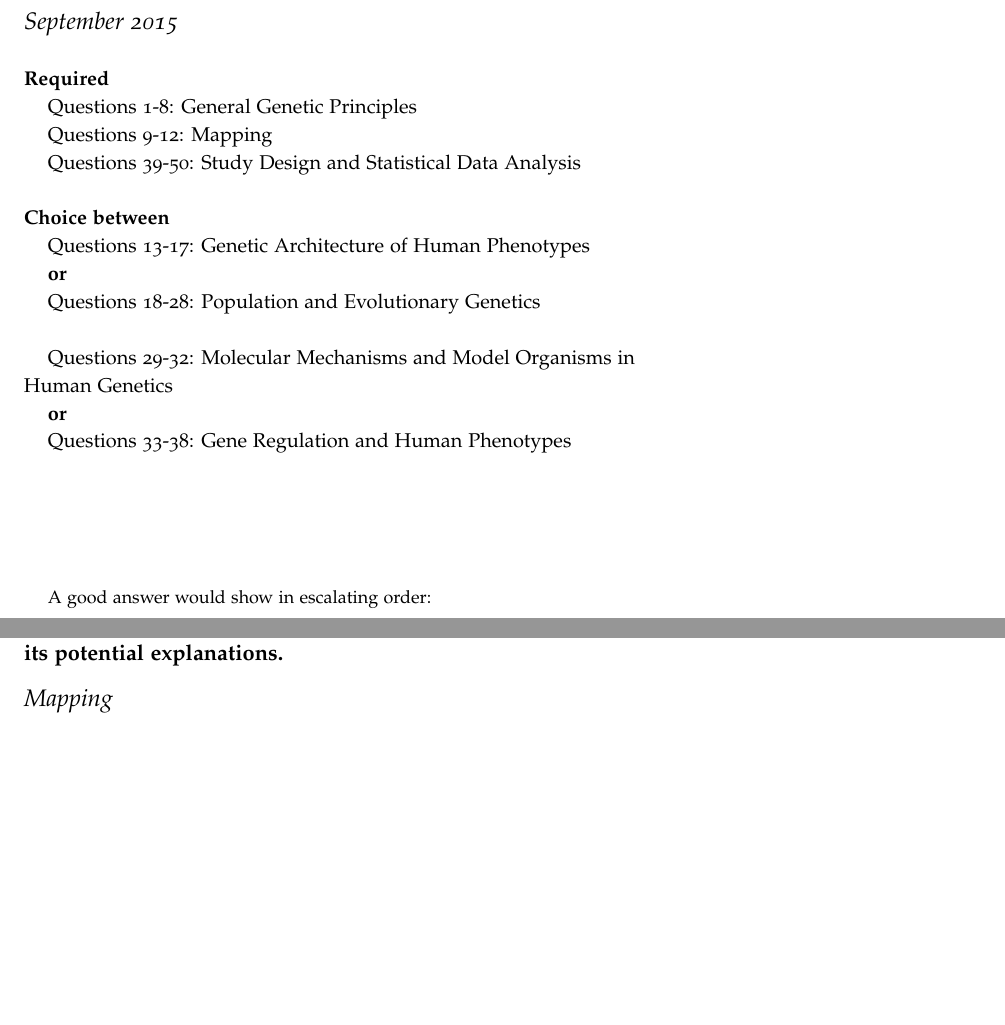
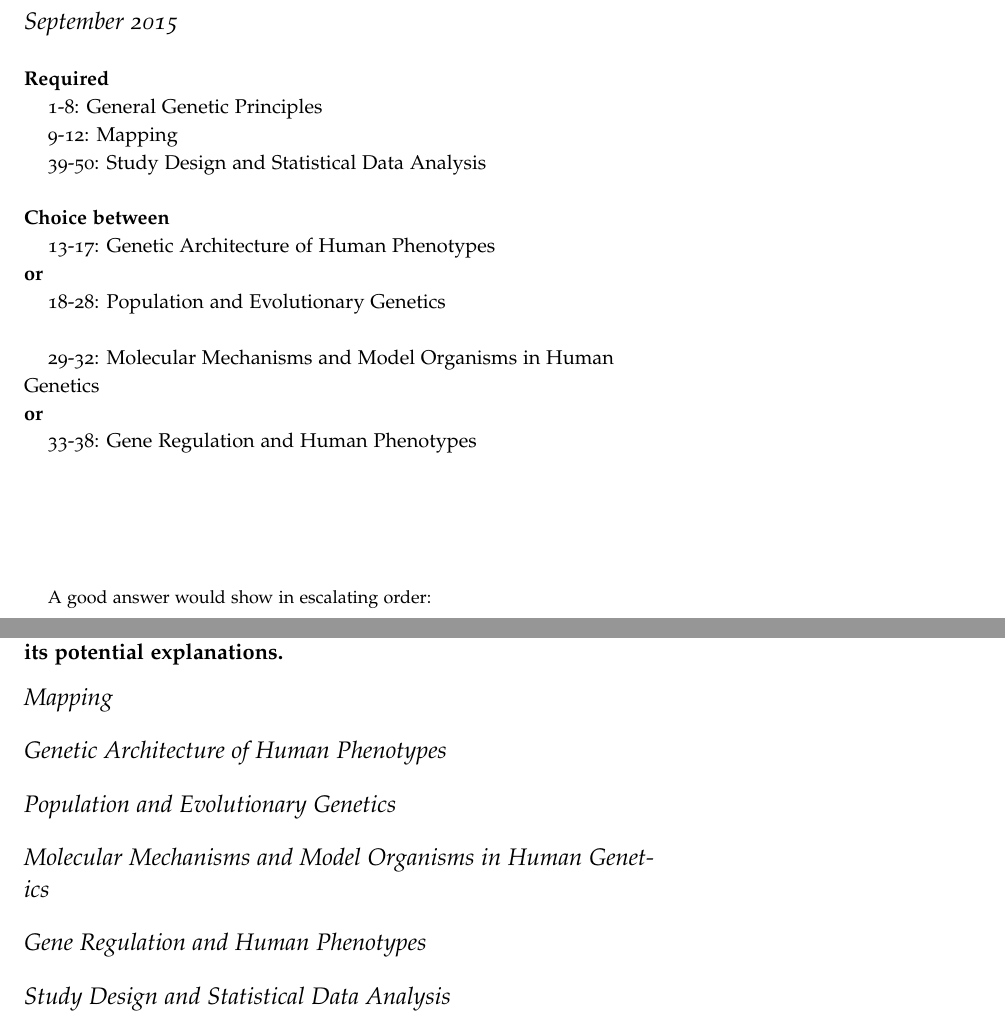
Before and after one commit to cczysz/prelim, a LaTeX document (prelim.tex): two parts of pages 1 and 5 of 5 before the commit and two parts of pages 1 and 6 of 6 after it, joined at a grey line, cut so that both start at the same text, the shorter picture padded with empty space. Compiled offline with pdfLaTeX.

Commit message:
added sections;gitignore

```diff
--- a/prelim.tex
+++ b/prelim.tex
@@ -56,30 +56,32 @@
 \noindent
 \textbf{Required}
 
-Questions 1-8: General Genetic Principles
+1-8: General Genetic Principles
 
-Questions 9-12: Mapping
+9-12: Mapping
 
-Questions 39-50: Study Design and Statistical Data Analysis
+39-50: Study Design and Statistical Data Analysis
 
 \vspace*{1\baselineskip}
 
 \noindent
 \textbf{Choice between}
 
-Questions 13-17: Genetic Architecture of Human Phenotypes
+13-17: Genetic Architecture of Human Phenotypes
 
+\noindent
 \textbf{or}
 
-Questions 18-28: Population and Evolutionary Genetics
+18-28: Population and Evolutionary Genetics
 
 \vspace*{1\baselineskip}
 
-Questions 29-32: Molecular Mechanisms and Model Organisms in Human Genetics
+29-32: Molecular Mechanisms and Model Organisms in Human Genetics
 
+\noindent
 \textbf{or}
 
-Questions 33-38: Gene Regulation and Human Phenotypes
+33-38: Gene Regulation and Human Phenotypes
 
 \vspace*{4\baselineskip}
 \begin{abstract}
@@ -210,4 +212,15 @@ Define heritability. Describe methods used to quantify the heritability of a phe
 \label{subsec:08}
 
 \section{Mapping}\label{sec:map}
+
+\section{Genetic Architecture of Human Phenotypes}\label{sec:genarch}
+
+\section{Population and Evolutionary Genetics}\label{sec:popgen}
+
+\section{Molecular Mechanisms and Model Organisms in Human Genetics}\label{sec:molecmech}
+
+\section{Gene Regulation and Human Phenotypes}\label{sec:genreg}
+
+\section{Study Design and Statistical Data Analysis}\label{sec:stats}
+
 \end{document}
```
Also changed, not shown: prelim.pdf, 6 other files.
